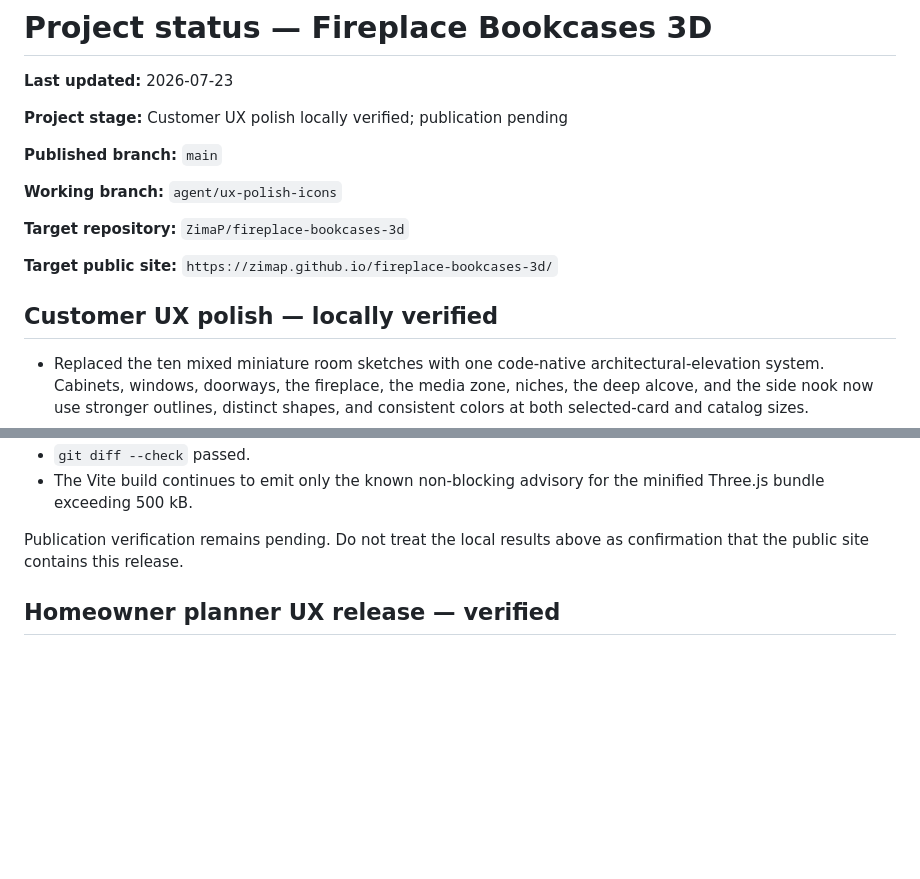
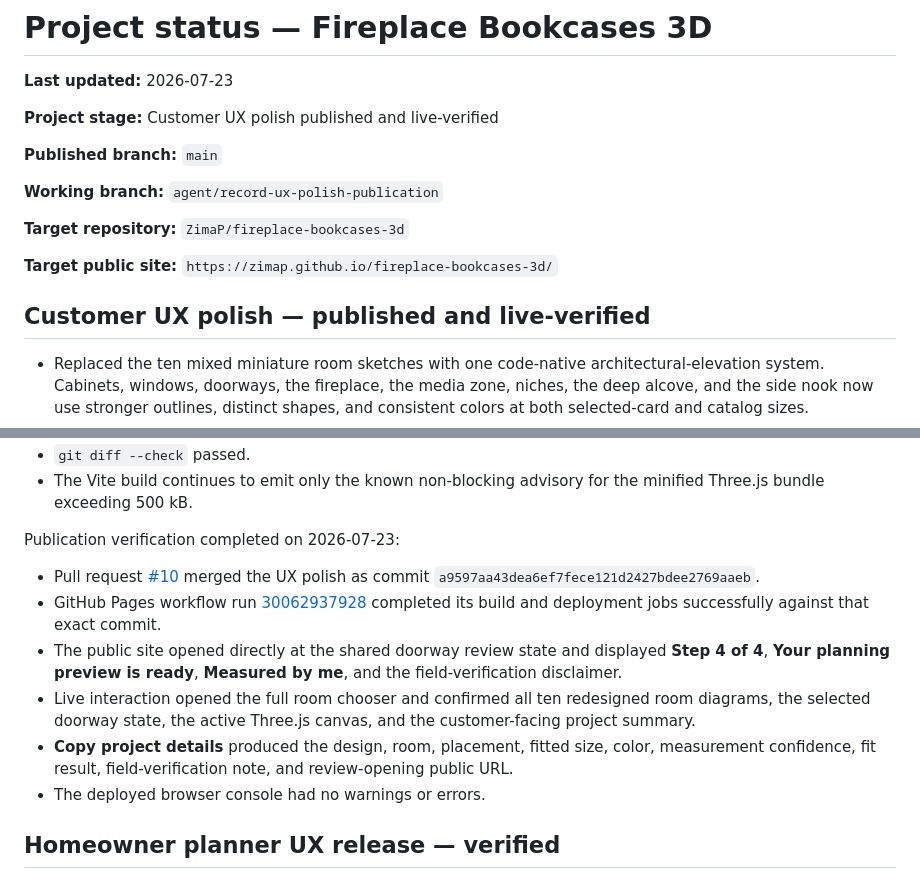
Before and after one commit to ZimaP/fireplace-bookcases-3d, a Markdown page: PROJECT_STATUS.md, 2 parts joined by grey strips. GitHub-like rendering; blank space fills up the shorter version.

Commit message:
Record verified UX publication (#11)
Record the successful GitHub Pages deployment and live browser verification for the polished customer planner.

```diff
--- a/PROJECT_STATUS.md
+++ b/PROJECT_STATUS.md
@@ -2,17 +2,17 @@
 
 **Last updated:** 2026-07-23
 
-**Project stage:** Customer UX polish locally verified; publication pending
+**Project stage:** Customer UX polish published and live-verified
 
 **Published branch:** `main`
 
-**Working branch:** `agent/ux-polish-icons`
+**Working branch:** `agent/record-ux-polish-publication`
 
 **Target repository:** `ZimaP/fireplace-bookcases-3d`
 
 **Target public site:** `https://zimap.github.io/fireplace-bookcases-3d/`
 
-## Customer UX polish — locally verified
+## Customer UX polish — published and live-verified
 
 - Replaced the ten mixed miniature room sketches with one code-native architectural-elevation system. Cabinets, windows, doorways, the fireplace, the media zone, niches, the deep alcove, and the side nook now use stronger outlines, distinct shapes, and consistent colors at both selected-card and catalog sizes.
 - Removed roadmap language and duplicate selection decoration from the one available bookcase design. The first step now presents a clear **Start with this design** action and qualified construction-consistency message.
@@ -38,7 +38,14 @@ Local verification completed on 2026-07-23:
 - `git diff --check` passed.
 - The Vite build continues to emit only the known non-blocking advisory for the minified Three.js bundle exceeding 500 kB.
 
-Publication verification remains pending. Do not treat the local results above as confirmation that the public site contains this release.
+Publication verification completed on 2026-07-23:
+
+- Pull request [#10](https://github.com/ZimaP/fireplace-bookcases-3d/pull/10) merged the UX polish as commit `a9597aa43dea6ef7fece121d2427bdee2769aaeb`.
+- GitHub Pages workflow run [30062937928](https://github.com/ZimaP/fireplace-bookcases-3d/actions/runs/30062937928) completed its build and deployment jobs successfully against that exact commit.
+- The public site opened directly at the shared doorway review state and displayed **Step 4 of 4**, **Your planning preview is ready**, **Measured by me**, and the field-verification disclaimer.
+- Live interaction opened the full room chooser and confirmed all ten redesigned room diagrams, the selected doorway state, the active Three.js canvas, and the customer-facing project summary.
+- **Copy project details** produced the design, room, placement, fitted size, color, measurement confidence, fit result, field-verification note, and review-opening public URL.
+- The deployed browser console had no warnings or errors.
 
 ## Homeowner planner UX release — verified
 
```
